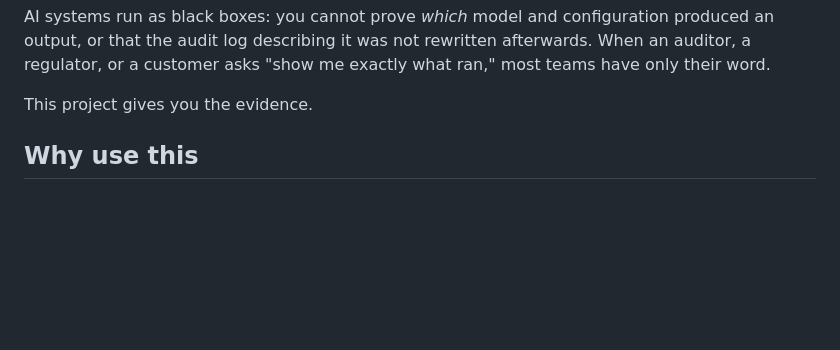
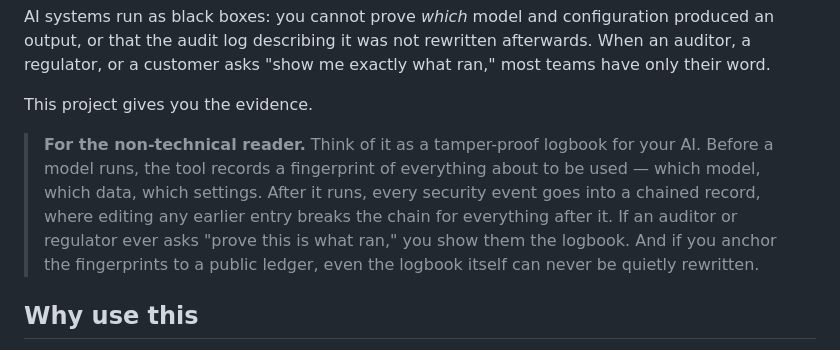
Before and after one commit to RobGanon/bsv-ai-security, a Markdown page: README.md, the part around the change. GitHub-like rendering; blank space fills up the shorter version.

Commit message:
docs: plain-language explainer for non-technical readers

```diff
--- a/README.md
+++ b/README.md
@@ -13,6 +13,15 @@ not rewritten afterwards. When an auditor, a regulator, or a customer
 asks "show me exactly what ran," most teams have only their word.
 
 This project gives you the evidence.
+
+> **For the non-technical reader.** Think of it as a tamper-proof logbook
+> for your AI. Before a model runs, the tool records a fingerprint of
+> everything about to be used — which model, which data, which settings.
+> After it runs, every security event goes into a chained record, where
+> editing any earlier entry breaks the chain for everything after it. If
+> an auditor or regulator ever asks "prove this is what ran," you show
+> them the logbook. And if you anchor the fingerprints to a public
+> ledger, even the logbook itself can never be quietly rewritten.
 
 ## Why use this
 
```
